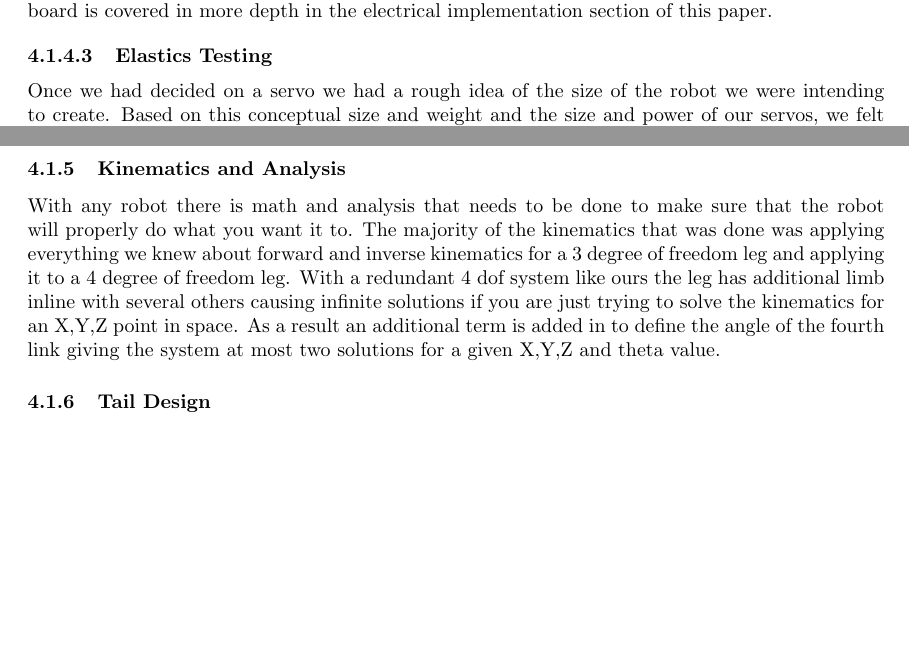
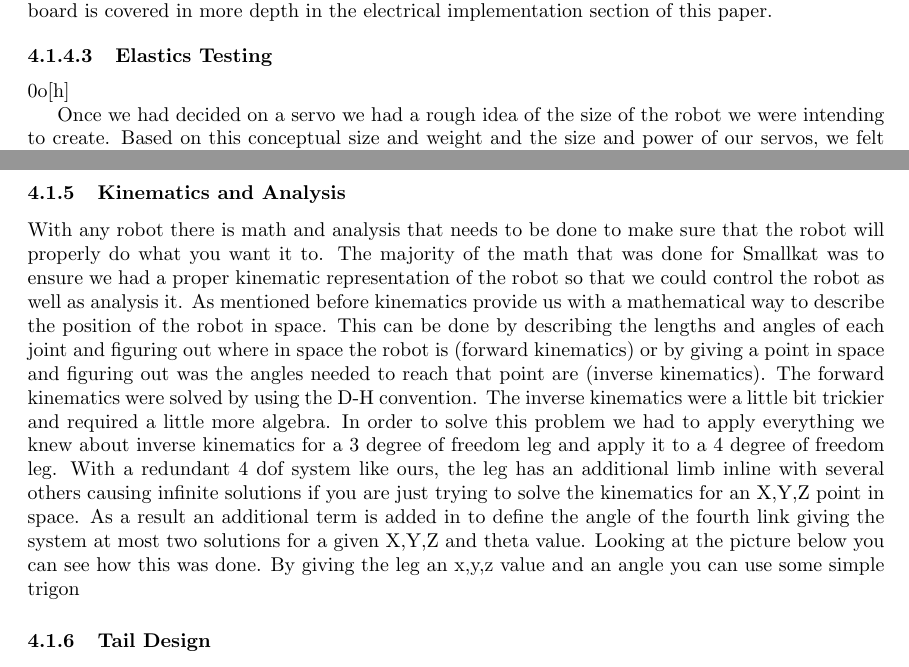
Before and after one commit to SmallKatMQP/SmallKat-MQP-Paper, a LaTeX paper (paper.tex, which reads sections/designprocess.tex): two parts of pages 31 and 34 of 58, joined at a grey line, cut so that both start at the same text, the shorter picture padded with empty space. Compiled offline with pdfLaTeX; a LaTeX package or settings file that is missing is left out.

Commit message:
Updates from Overleaf

```diff
--- a/sections/designprocess.tex
+++ b/sections/designprocess.tex
@@ -83,7 +83,7 @@
             \paragraph{Motor Decision}
                 Ultimately we decided to use the Hobby Servo. While the Dynamixel servos provided an all in one solution to the sensor integration and feedback we were looking for in our motors, the price for the amount of power we needed was way out of our budget. As a result we needed to come up with an alternative solution for providing feedback to our system. While we could have just added external sensors to our motors and joints, we decided to modify the servos to suit our needs. This was also part of our decision to choose the hobby servos, because after some research and thinking we discovered that we could fit our own electronics board and housing on the servos to essentially turn them into the smart Dynamixel servos for a fraction of the cost. The design of the servo electronics board is covered in more depth in the electrical implementation section of this paper.
 
-            \paragraph{Elastics Testing}
+            \paragraph{Elastics Testing} 0o[h]
 
                 Once we had decided on a servo we had a rough idea of the size of the robot we were intending to create. Based on this conceptual size and weight and the size and power of our servos,  we felt that there was a possibility that an elastic suspension system would be needed to allow the robot to function properly. This system would work by attaching a spring or bungee cord or other elastic mechanism to the joints of the cat. When the cat is under its own weight the elastics work to reduce the amount of torque seen by the motor. Because most elastic systems are dependent on the distance they are compressed or extended by the farther the limb is moved the more additional torque is applied. One thing to keep in mind is that when the robot has lifted up the leg and is no longer under its own weight the elastic systems are now working against the motor. This means that however much additional assistance is applied by the springs, it can not be greater than the max torque output of the motor.  In order to get an idea of the spring constants available we purchased a length of ¼ bungee cord to test. The test was done by suspending a length of bungee cord from the top of a table and hanging weights on it to determine how far it stretches.  Given that Hooke's law is F = k*x where k is the spring constant and x is a linear distance we can easily determine the value of the spring constant.
 
@@ -134,7 +134,7 @@
 
         \subsubsection{Kinematics and Analysis}
 
-            With any robot there is math and analysis that needs to be done to make sure that the robot will properly do what you want it to. The majority of the kinematics that was done was applying everything we knew about forward and inverse kinematics for a 3 degree of freedom leg and applying it to a 4 degree of freedom leg. With a redundant 4 dof system like ours the leg has additional limb inline with several others causing infinite solutions if you are just trying to solve the kinematics for an X,Y,Z point in space. As a result an additional term is added in to define the angle of the fourth link giving the system at most two solutions for a given X,Y,Z and theta value.
+            With any robot there is math and analysis that needs to be done to make sure that the robot will properly do what you want it to. The majority of the math that was done for Smallkat was to ensure we had a proper kinematic representation of the robot so that we could control the robot as well as analysis it. As mentioned before kinematics provide us with a mathematical way to describe the position of the robot in space. This can be done by describing the lengths and angles of each joint and figuring out where in space the robot is (forward kinematics) or by giving a point in space and figuring out was the angles needed to reach that point are (inverse kinematics). The forward kinematics were solved by using the D-H convention. The inverse kinematics were a little bit trickier and required a little more algebra. In order to solve this problem we had to apply everything we knew about inverse kinematics for a 3 degree of freedom leg and apply it to a 4 degree of freedom leg. With a redundant 4 dof system like ours, the leg has an additional limb inline with several others causing infinite solutions if you are just trying to solve the kinematics for an X,Y,Z point in space. As a result an additional term is added in to define the angle of the fourth link giving the system at most two solutions for a given X,Y,Z and theta value. Looking at the picture below you can see how this was done. By giving the leg an x,y,z value and an angle you can use some simple trigon
             % add in pictures of 4 dof vs 3 dof kinematics
             % talk about jacobian and force propogation
             % try and get table or picture of results from torques
```
Also changed, not shown: figures/3dofkinematics.png (added), figures/4dofkinematics.png (added).
